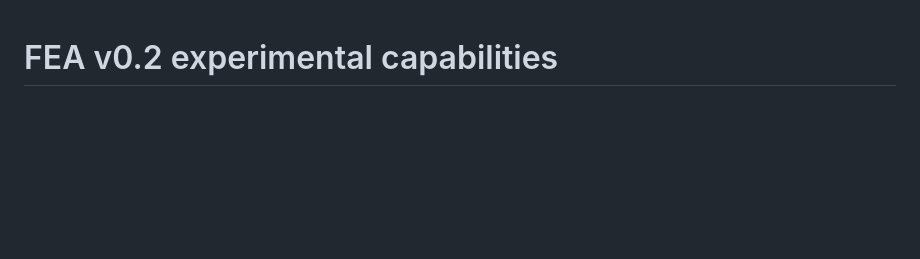
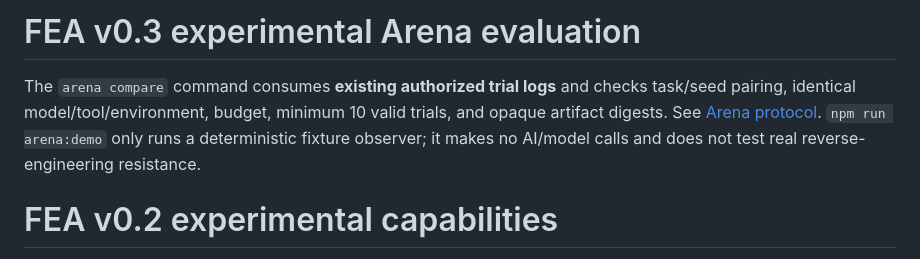
Before and after one commit to MarsBaseX1/forward-engineer-anything, a Markdown page: IMPLEMENTATION.md, the part around the change. Rendered like a GitHub page; blank space fills up the shorter version.

Commit message:
feat(v0.3): IMPLEMENTATION.md

```diff
--- a/IMPLEMENTATION.md
+++ b/IMPLEMENTATION.md
@@ -1,3 +1,7 @@
+# FEA v0.3 experimental Arena evaluation
+
+The `arena compare` command consumes **existing authorized trial logs** and checks task/seed pairing, identical model/tool/environment, budget, minimum 10 valid trials, and opaque artifact digests. See [Arena protocol](docs/ARENA.md). `npm run arena:demo` only runs a deterministic fixture observer; it makes no AI/model calls and does not test real reverse-engineering resistance.
+
 # FEA v0.2 experimental capabilities
 
 The v0.1 resource-directory scanner remains available. v0.2 adds **bounded read-only ASAR inspection**, **review-only Electron Forge planning**, and **Windows-only Authenticode status inspection**. It does not guarantee confidentiality or tamper resistance and has not yet been independently security audited. This release does **not** apply Forge changes, create signatures, parse installers, inspect Mach-O or notarization, or run reverse-engineering benchmarks.
```
